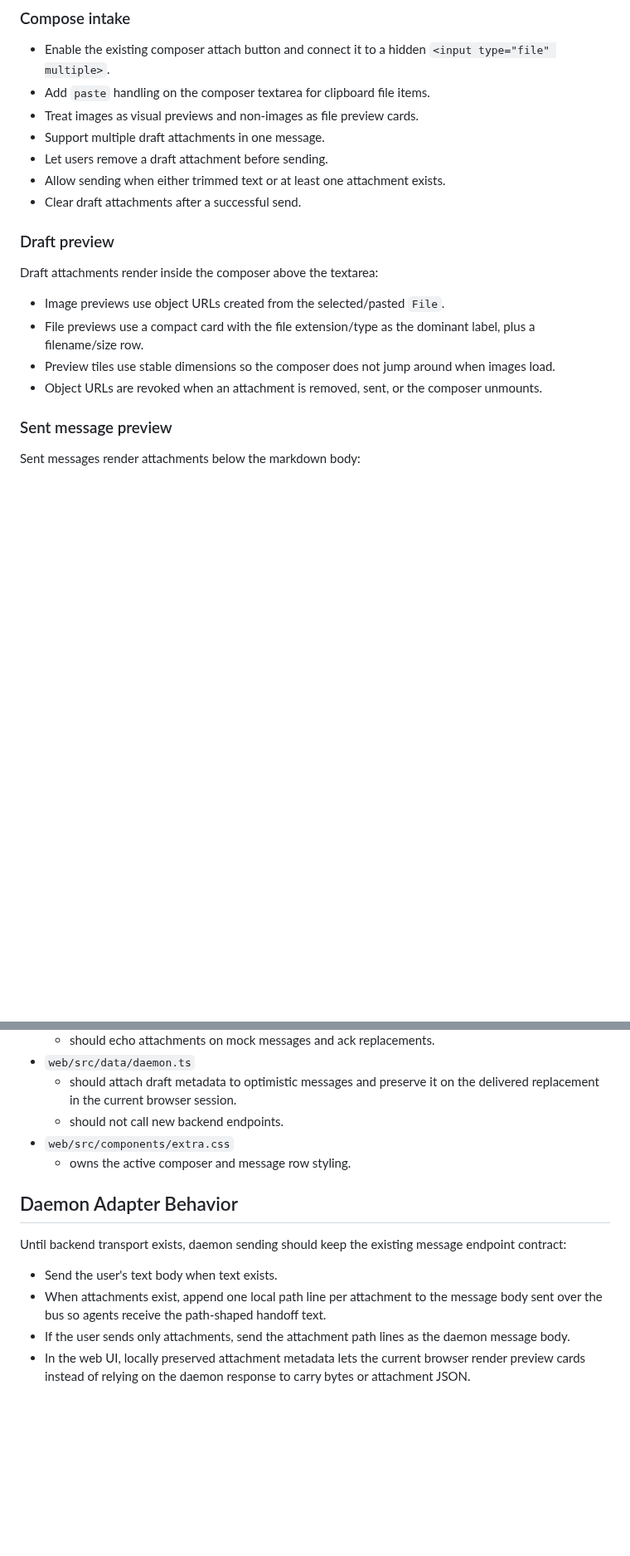
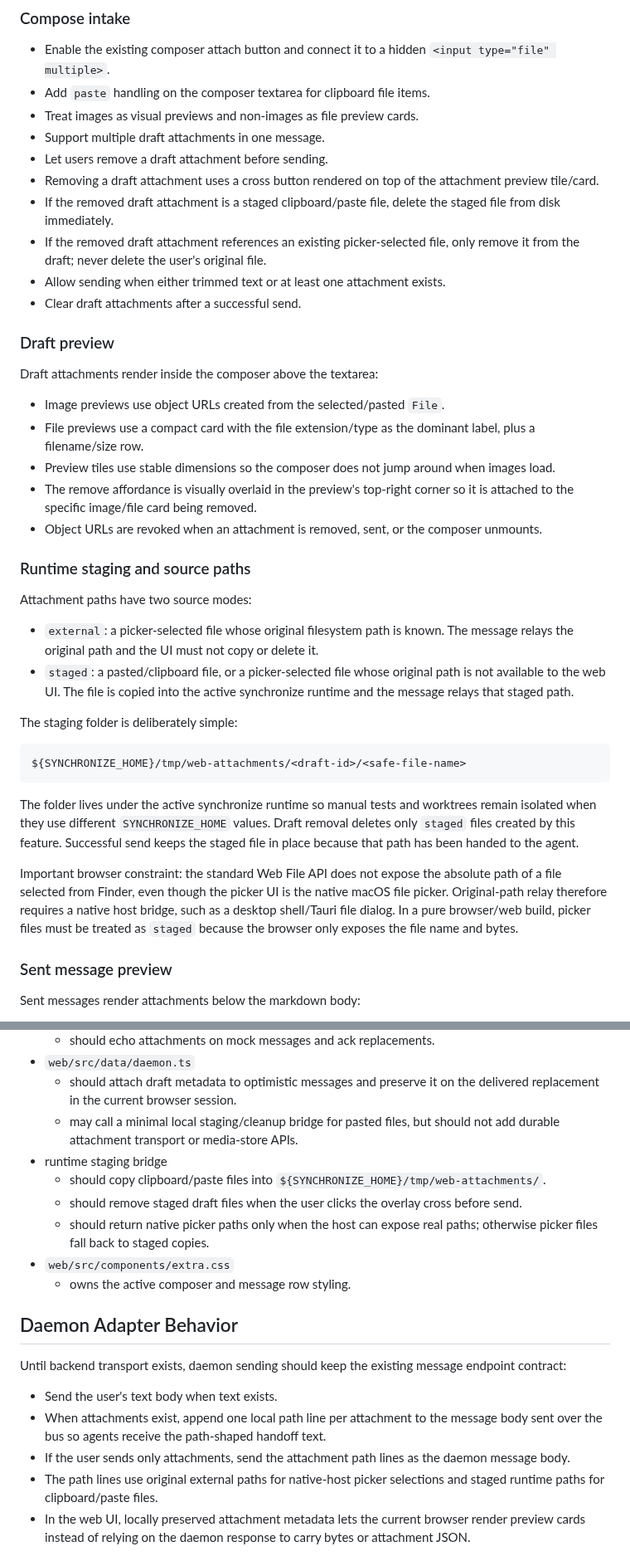
Before and after one commit to abhirup-dev/synchronize, a Markdown page: docs/plans/web-attachment-preview-ui.md, 2 parts joined by grey strips. Shown at 83% size. Rendered like a GitHub page; blank space fills up the shorter version.

Commit message:
docs: clarify attachment staging plan

````diff
--- a/docs/plans/web-attachment-preview-ui.md
+++ b/docs/plans/web-attachment-preview-ui.md
@@ -30,6 +36,12 @@ The implementation work is tracked by Beads:
 - Treat images as visual previews and non-images as file preview cards.
 - Support multiple draft attachments in one message.
 - Let users remove a draft attachment before sending.
+- Removing a draft attachment uses a cross button rendered on top of the
+  attachment preview tile/card.
+- If the removed draft attachment is a staged clipboard/paste file, delete the
+  staged file from disk immediately.
+- If the removed draft attachment references an existing picker-selected file,
+  only remove it from the draft; never delete the user's original file.
 - Allow sending when either trimmed text or at least one attachment exists.
 - Clear draft attachments after a successful send.
 
@@ -42,8 +54,39 @@ Draft attachments render inside the composer above the textarea:
   label, plus a filename/size row.
 - Preview tiles use stable dimensions so the composer does not jump around when
   images load.
+- The remove affordance is visually overlaid in the preview's top-right corner
+  so it is attached to the specific image/file card being removed.
 - Object URLs are revoked when an attachment is removed, sent, or the composer
   unmounts.
+
+### Runtime staging and source paths
+
+Attachment paths have two source modes:
+
+- `external`: a picker-selected file whose original filesystem path is known.
+  The message relays the original path and the UI must not copy or delete it.
+- `staged`: a pasted/clipboard file, or a picker-selected file whose original
+  path is not available to the web UI. The file is copied into the active
+  synchronize runtime and the message relays that staged path.
+
+The staging folder is deliberately simple:
+
+```text
+${SYNCHRONIZE_HOME}/tmp/web-attachments/<draft-id>/<safe-file-name>
+```
+
+The folder lives under the active synchronize runtime so manual tests and
+worktrees remain isolated when they use different `SYNCHRONIZE_HOME` values.
+Draft removal deletes only `staged` files created by this feature. Successful
+send keeps the staged file in place because that path has been handed to the
+agent.
+
+Important browser constraint: the standard Web File API does not expose the
+absolute path of a file selected from Finder, even though the picker UI is the
+native macOS file picker. Original-path relay therefore requires a native host
+bridge, such as a desktop shell/Tauri file dialog. In a pure browser/web build,
+picker files must be treated as `staged` because the browser only exposes the
+file name and bytes.
 
 ### Sent message preview
 
@@ -109,7 +145,15 @@ which keeps worktrees isolated through their separate runtime homes.
 - `web/src/data/daemon.ts`
   - should attach draft metadata to optimistic messages and preserve it on the
     delivered replacement in the current browser session.
-  - should not call new backend endpoints.
+  - may call a minimal local staging/cleanup bridge for pasted files, but should
+    not add durable attachment transport or media-store APIs.
+- runtime staging bridge
+  - should copy clipboard/paste files into
+    `${SYNCHRONIZE_HOME}/tmp/web-attachments/`.
+  - should remove staged draft files when the user clicks the overlay cross
+    before send.
+  - should return native picker paths only when the host can expose real paths;
+    otherwise picker files fall back to staged copies.
 - `web/src/components/extra.css`
   - owns the active composer and message row styling.
 
@@ -123,6 +167,8 @@ endpoint contract:
   message body sent over the bus so agents receive the path-shaped handoff text.
 - If the user sends only attachments, send the attachment path lines as the
   daemon message body.
+- The path lines use original external paths for native-host picker selections
+  and staged runtime paths for clipboard/paste files.
 - In the web UI, locally preserved attachment metadata lets the current browser
   render preview cards instead of relying on the daemon response to carry bytes
   or attachment JSON.
````
Also changed, not shown: other parts of docs/plans/web-attachment-preview-ui.md (+26 -20 lines), 1 other file.
